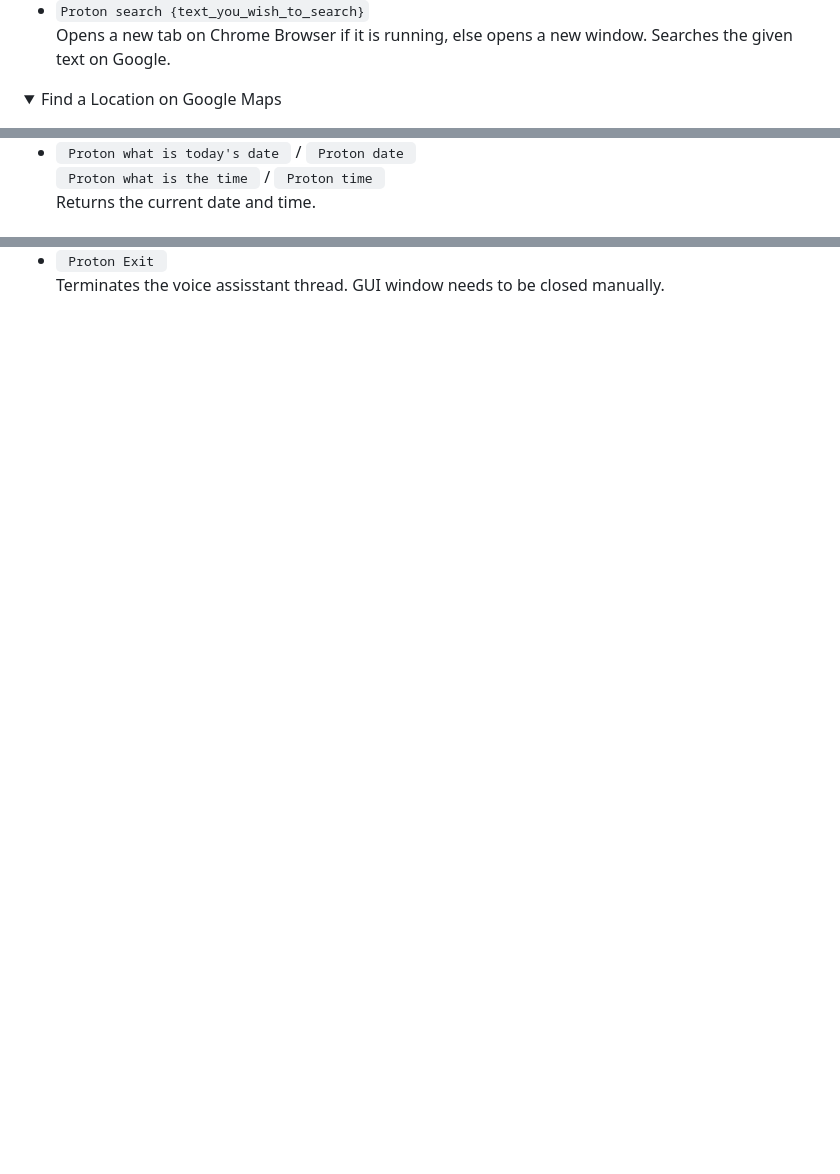
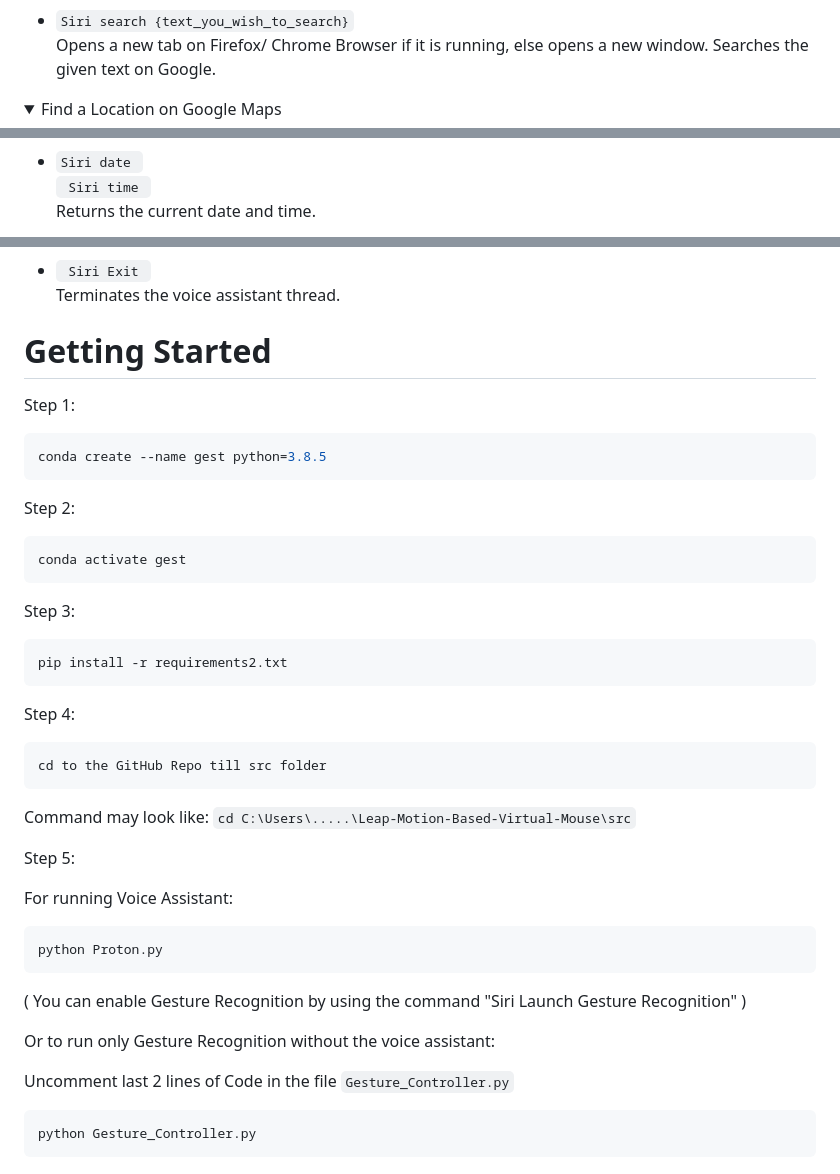
Before and after one commit to LavanyaSirisha/Leap-Motion-Based-AI-Mouse-with-Virtual-Voice-Assistant, a Markdown page: README.md, 3 parts joined by grey strips. Drawn GitHub-style; folded sections open; blank space fills up the shorter version.

````diff
--- a/README.md
+++ b/README.md
@@ -86,7 +90,7 @@
 <ul>
   <li>
-    <code>Proton search {text_you_wish_to_search}</code><br>
-    Opens a new tab on Chrome Browser if it is running, else opens a new window. Searches the given text on Google.
+    <code>Siri search {text_you_wish_to_search}</code><br>
+    Opens a new tab on Firefox/ Chrome Browser if it is running, else opens a new window. Searches the given text on Google.
   </li>
 </ul>
 </details>
@@ -133,7 +133,7 @@
   <ul>
     <li>
-      <code> Proton what is today's date </code> / <code> Proton date </code><br>
-      <code> Proton what is the time </code> / <code> Proton time </code><br>
+      <code>Siri date </code><br>
+      <code> Siri time </code><br>
       Returns the current date and time.
     </li>
   </ul>
@@ -178,7 +162,49 @@
   <ul>
-    <li>
-      <code> Proton Exit </code> <br>
-      Terminates the voice assisstant thread. GUI window needs to be closed manually.
+      <li>
+      <code> Siri Exit </code> <br>
+      Terminates the voice assistant thread.
     </li>
   </ul>
 </details>
+
+
+
+# Getting Started
+
+  Step 1:
+  ```bash
+  conda create --name gest python=3.8.5
+  ```
+
+  Step 2:
+  ```bash
+  conda activate gest
+  ```
+
+  Step 3:
+  ```bash
+  pip install -r requirements2.txt
+  ```
+
+
+
+  Step 4:
+  ```
+  cd to the GitHub Repo till src folder
+  ```
+  Command may look like: `cd C:\Users\.....\Leap-Motion-Based-Virtual-Mouse\src`
+
+  Step 5:
+
+  For running Voice Assistant:
+  ```bash
+  python Proton.py
+  ```
+  ( You can enable Gesture Recognition by using the command "Siri Launch Gesture Recognition" )
+
+  Or to run only Gesture Recognition without the voice assistant:
+
+  Uncomment last 2 lines of Code in the file `Gesture_Controller.py`
+  ```bash
+  python Gesture_Controller.py
+  ```
````
Also changed, not shown: other parts of README.md (+36 -52 lines).
